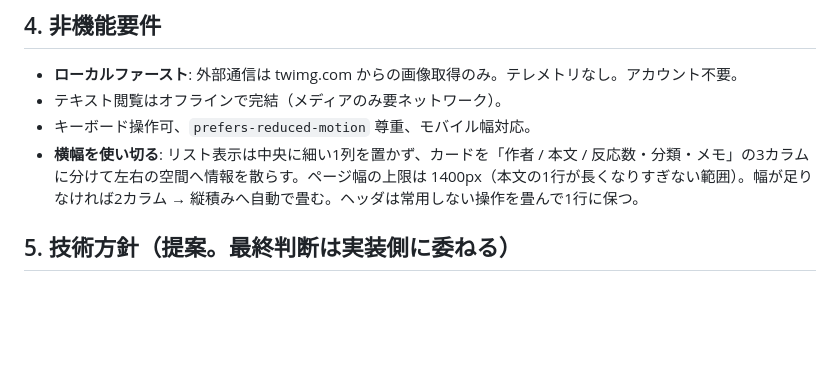
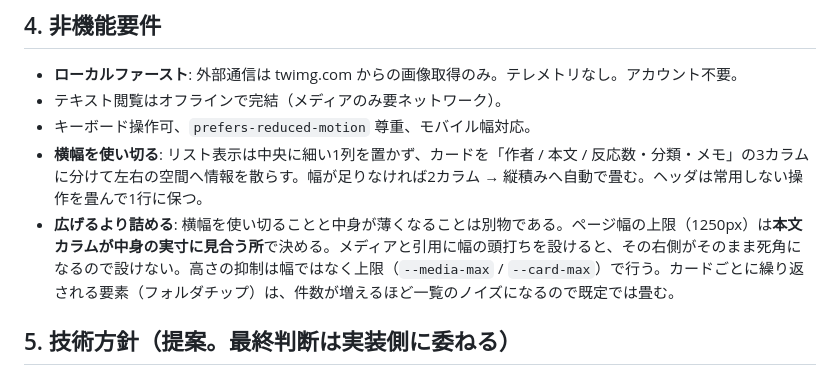
Before and after one commit to urakawa03/Twitter_bookmaerk_viewer, a Markdown page: viewer-spec.md, the part around the change. GitHub-like rendering; blank space fills up the shorter version.

```diff
--- a/viewer-spec.md
+++ b/viewer-spec.md
@@ -107,7 +107,8 @@ twitter-web-exporter がエクスポートした X（旧Twitter）ブックマ
 - **ローカルファースト**: 外部通信は twimg.com からの画像取得のみ。テレメトリなし。アカウント不要。
 - テキスト閲覧はオフラインで完結（メディアのみ要ネットワーク）。
 - キーボード操作可、`prefers-reduced-motion` 尊重、モバイル幅対応。
-- **横幅を使い切る**: リスト表示は中央に細い1列を置かず、カードを「作者 / 本文 / 反応数・分類・メモ」の3カラムに分けて左右の空間へ情報を散らす。ページ幅の上限は 1400px（本文の1行が長くなりすぎない範囲）。幅が足りなければ2カラム → 縦積みへ自動で畳む。ヘッダは常用しない操作を畳んで1行に保つ。
+- **横幅を使い切る**: リスト表示は中央に細い1列を置かず、カードを「作者 / 本文 / 反応数・分類・メモ」の3カラムに分けて左右の空間へ情報を散らす。幅が足りなければ2カラム → 縦積みへ自動で畳む。ヘッダは常用しない操作を畳んで1行に保つ。
+- **広げるより詰める**: 横幅を使い切ることと中身が薄くなることは別物である。ページ幅の上限（1250px）は**本文カラムが中身の実寸に見合う所**で決める。メディアと引用に幅の頭打ちを設けると、その右側がそのまま死角になるので設けない。高さの抑制は幅ではなく上限（`--media-max` / `--card-max`）で行う。カードごとに繰り返される要素（フォルダチップ）は、件数が増えるほど一覧のノイズになるので既定では畳む。
 
 ## 5. 技術方針（提案。最終判断は実装側に委ねる）
 
```
Also changed, not shown: README.md (+3 -1 lines).
